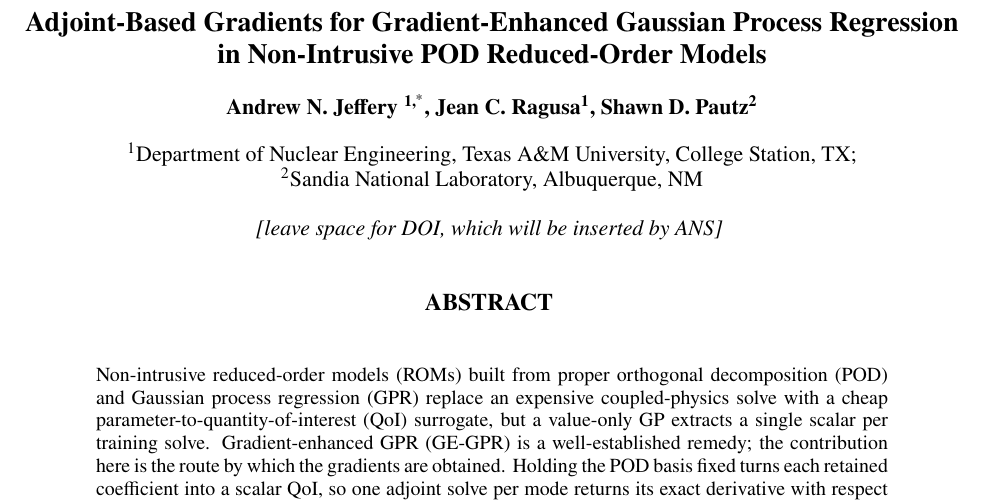
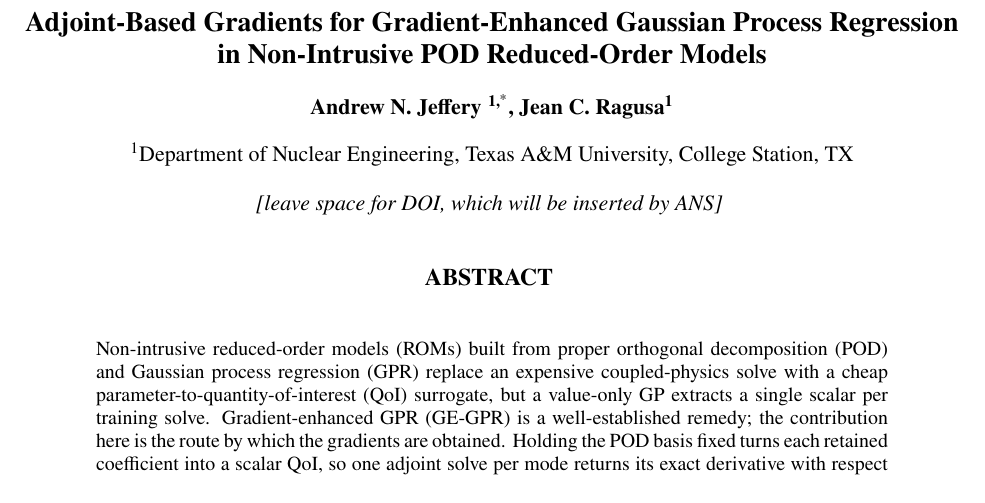
Before and after one commit to AndrewNJ03/1d-diffusion-sampler, a LaTeX document (latex_paper/main.tex): part of page 1 of 10, cut so that both start at the same text. Compiled offline with pdfLaTeX.

Commit message:
No SNL affiliation

```diff
--- a/latex_paper/main.tex
+++ b/latex_paper/main.tex
@@ -24,11 +24,9 @@ Regression in Non-Intrusive POD Reduced-Order Models}
 %%% Authors (use arabic numbers: 1, 2, 3, etc. for affiliationNumber)
 \addAuthor[andrewnj03@tamu.edu]{Andrew N. Jeffery}{1}
 \addAuthor[]{Jean C. Ragusa}{1}
-\addAuthor[]{Shawn D. Pautz}{2}
 
 %%% Affiliations (from authblk)
 \addAffiliation{1}{Department of Nuclear Engineering, Texas A\&M University, College Station, TX}
-\addAffiliation{2}{Sandia National Laboratory, Albuquerque, NM}
 
 %%% Write text for abstract
 \Abstract{%
```
Also changed, not shown: latex_paper/main.pdf, 1 other file.
